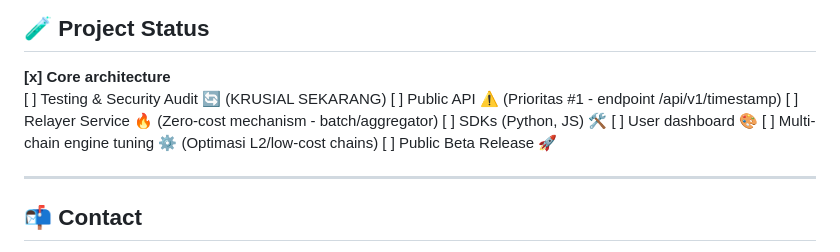
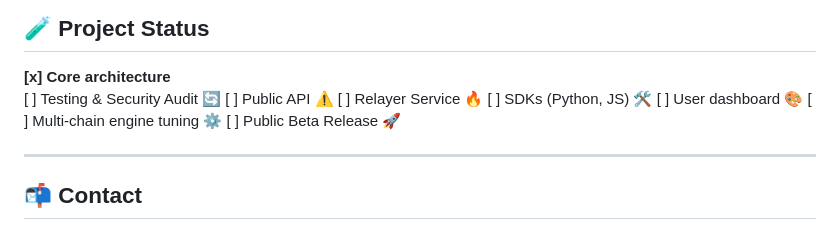
Before and after one commit to RarkenDx/ChronaX, a Markdown page: README.md, the part around the change. Drawn GitHub-style.

```diff
--- a/README.md
+++ b/README.md
@@ -111,12 +111,12 @@ Modern API design instead of static legacy endpoints
 ## 🧪 Project Status
 
 **[x] Core architecture**
-[ ] Testing & Security Audit  🔄 (KRUSIAL SEKARANG)
-[ ] Public API         ⚠️ (Prioritas #1 - endpoint /api/v1/timestamp)
-[ ] Relayer Service    🔥 (Zero-cost mechanism - batch/aggregator)
+[ ] Testing & Security Audit  🔄
+[ ] Public API ⚠️
+[ ] Relayer Service 🔥
 [ ] SDKs (Python, JS)  🛠️
-[ ] User dashboard     🎨
-[ ] Multi-chain engine tuning  ⚙️ (Optimasi L2/low-cost chains)
+[ ] User dashboard 🎨
+[ ] Multi-chain engine tuning  ⚙️
 [ ] Public Beta Release 🚀
 
 ---
```
